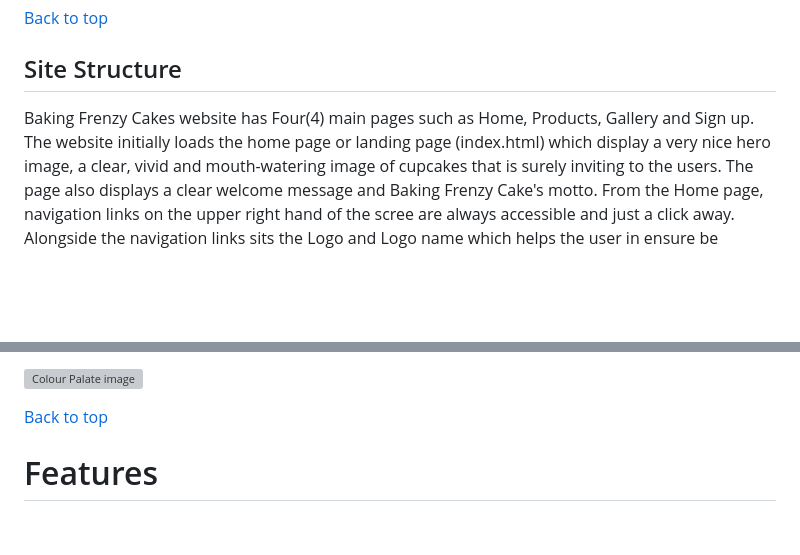
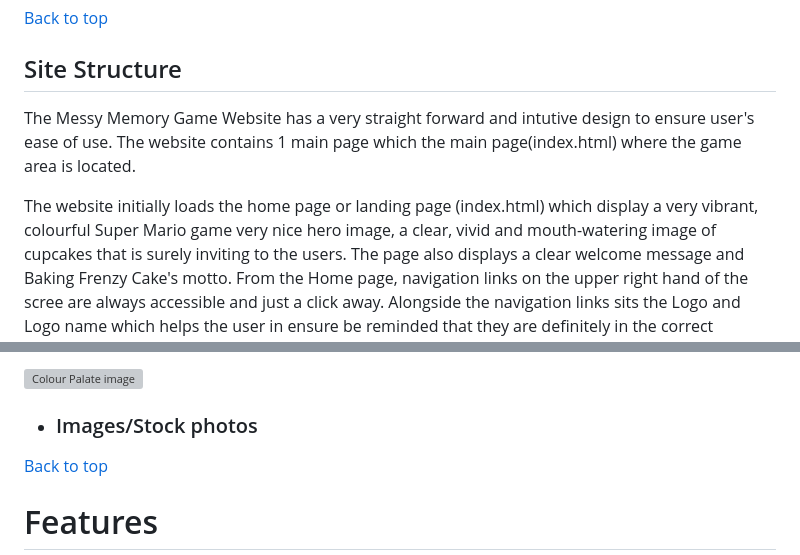
Before and after one commit to tineggarcia/messy-memory, a Markdown page: README.md, 2 parts joined by grey strips. Drawn GitHub-style; blank space fills up the shorter version; grey boxes are pictures that could not be loaded.

Commit message:
Make some additions to the README.md file

```diff
--- a/README.md
+++ b/README.md
@@ -116,8 +116,9 @@ WIREFRAME FOR MOBILE DEVICE
 
 ## Site Structure
 
-Baking Frenzy Cakes website has Four(4) main pages such as Home, Products, Gallery and Sign up.
-The website initially loads the home page or landing page (index.html) which display a
+The Messy Memory Game Website has a very straight forward and intutive design to ensure user's ease of use. The website contains 1 main page which the main page(index.html) where the game area is located.
+
+The website initially loads the home page or landing page (index.html) which display a very vibrant, colourful Super Mario game
 very nice hero image, a clear, vivid and mouth-watering image of cupcakes that is surely inviting
 to the users. The page also displays a clear welcome message and Baking Frenzy Cake's motto.
 From the Home page, navigation links on the upper right hand of the scree are always
@@ -155,6 +156,8 @@ On some of my header text, I used them together side by side to create a modern
   throughout the website.
 
 ![Colour Palate image](readme-images/colour-scheme.png)
+
+* ### Images/Stock photos
 
 [Back to top](<#contents>)
 
```
